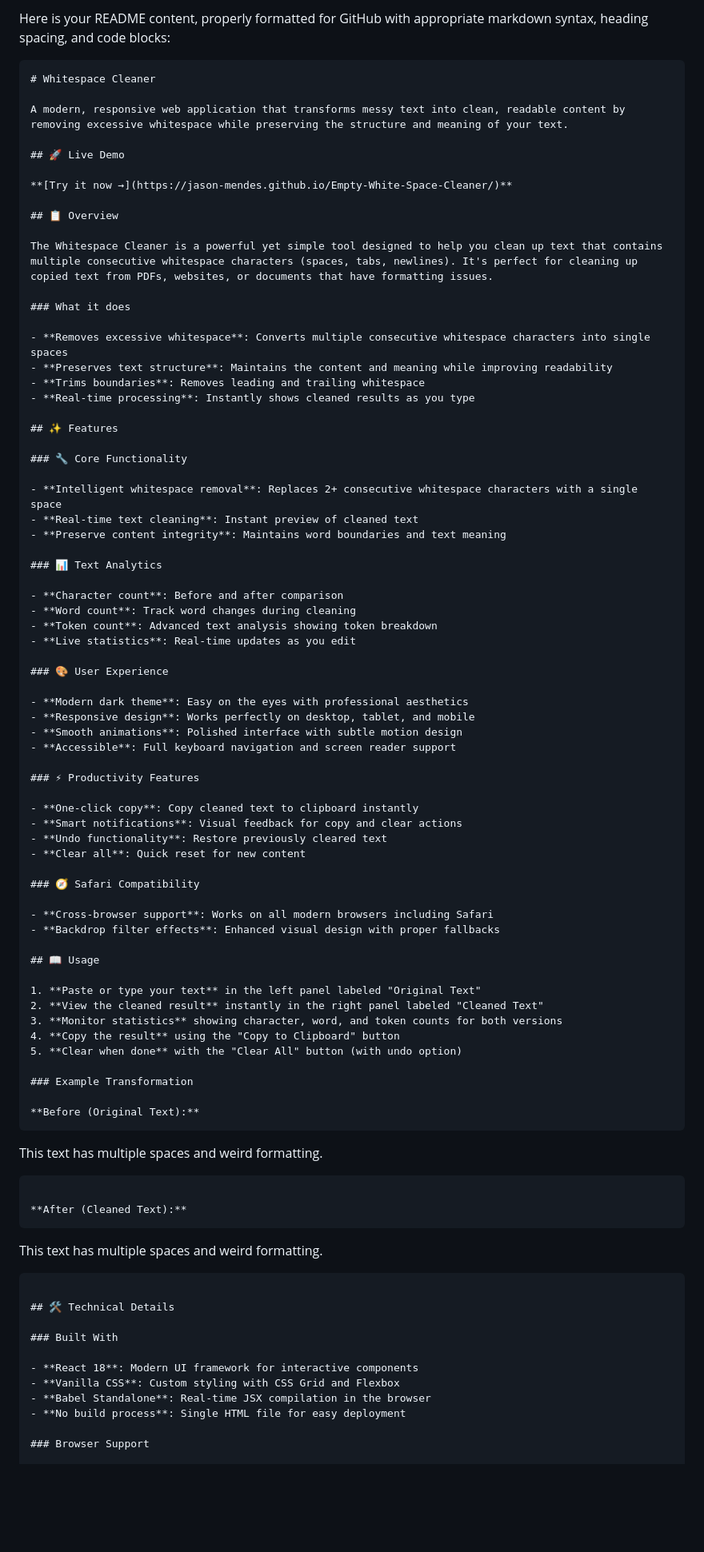
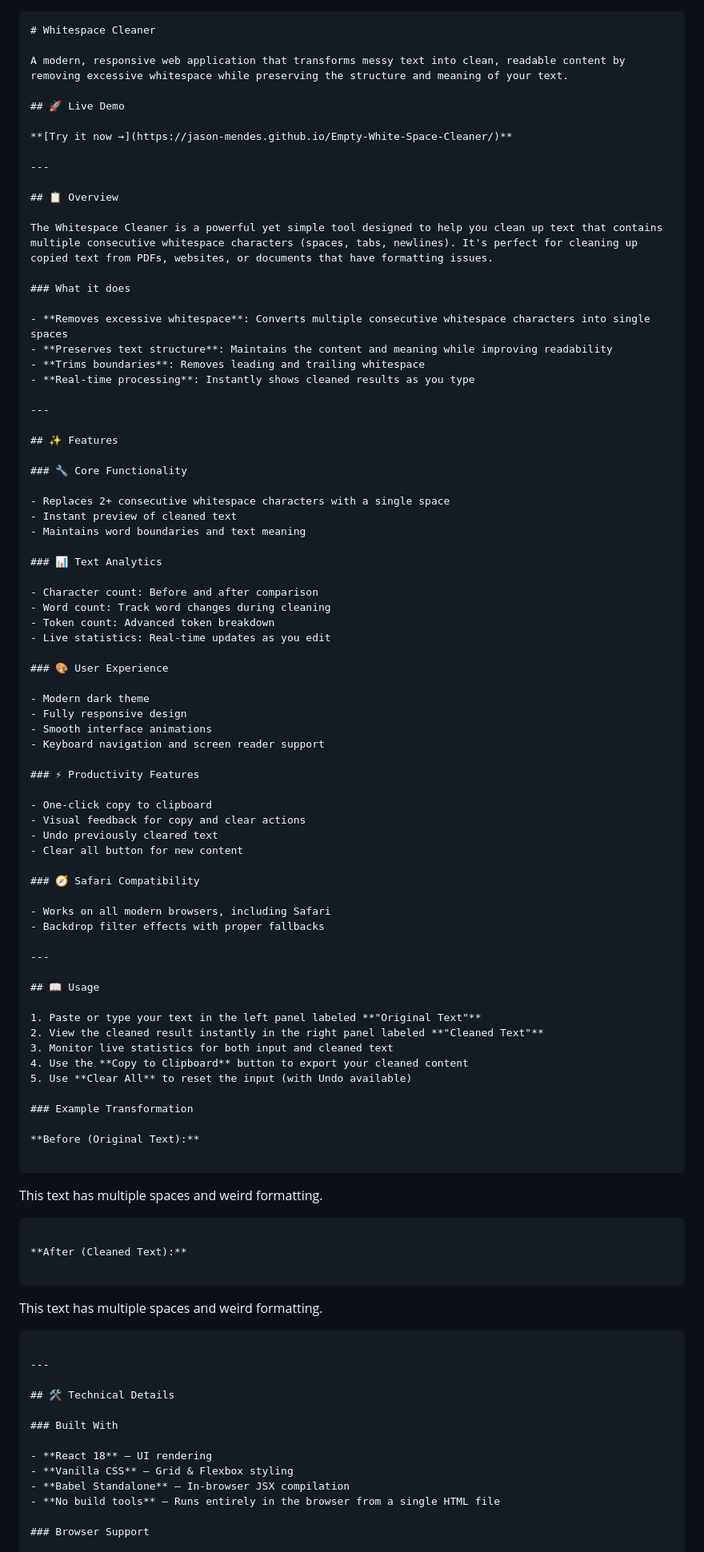
Before and after one commit to Jason-Mendes/Empty-White-Space-Cleaner, a Markdown page: README.md, the part around one of its changes. Shown at 80% size. Drawn GitHub-style; blank space fills up the shorter version.

````diff
--- a/README.md
+++ b/README.md
@@ -1,5 +1,3 @@
-Here is your README content, properly formatted for GitHub with appropriate markdown syntax, heading spacing, and code blocks:
-
 ```markdown
 # Whitespace Cleaner
 
@@ -8,6 +6,8 @@ A modern, responsive web application that transforms messy text into clean, read
 ## 🚀 Live Demo
 
 **[Try it now →](https://jason-mendes.github.io/Empty-White-Space-Cleaner/)**
+
+---
 
 ## 📋 Overview
 
@@ -20,68 +20,80 @@ The Whitespace Cleaner is a powerful yet simple tool designed to help you clean
 - **Trims boundaries**: Removes leading and trailing whitespace
 - **Real-time processing**: Instantly shows cleaned results as you type
 
+---
+
 ## ✨ Features
 
 ### 🔧 Core Functionality
 
-- **Intelligent whitespace removal**: Replaces 2+ consecutive whitespace characters with a single space
-- **Real-time text cleaning**: Instant preview of cleaned text
-- **Preserve content integrity**: Maintains word boundaries and text meaning
+- Replaces 2+ consecutive whitespace characters with a single space
+- Instant preview of cleaned text
+- Maintains word boundaries and text meaning
 
 ### 📊 Text Analytics
 
-- **Character count**: Before and after comparison
-- **Word count**: Track word changes during cleaning
-- **Token count**: Advanced text analysis showing token breakdown
-- **Live statistics**: Real-time updates as you edit
+- Character count: Before and after comparison
+- Word count: Track word changes during cleaning
+- Token count: Advanced token breakdown
+- Live statistics: Real-time updates as you edit
 
 ### 🎨 User Experience
 
-- **Modern dark theme**: Easy on the eyes with professional aesthetics
-- **Responsive design**: Works perfectly on desktop, tablet, and mobile
-- **Smooth animations**: Polished interface with subtle motion design
-- **Accessible**: Full keyboard navigation and screen reader support
+- Modern dark theme
+- Fully responsive design
+- Smooth interface animations
+- Keyboard navigation and screen reader support
 
 ### ⚡ Productivity Features
 
-- **One-click copy**: Copy cleaned text to clipboard instantly
-- **Smart notifications**: Visual feedback for copy and clear actions
-- **Undo functionality**: Restore previously cleared text
-- **Clear all**: Quick reset for new content
+- One-click copy to clipboard
+- Visual feedback for copy and clear actions
+- Undo previously cleared text
+- Clear all button for new content
 
 ### 🧭 Safari Compatibility
 
-- **Cross-browser support**: Works on all modern browsers including Safari
-- **Backdrop filter effects**: Enhanced visual design with proper fallbacks
+- Works on all modern browsers, including Safari
+- Backdrop filter effects with proper fallbacks
+
+---
 
 ## 📖 Usage
 
-1. **Paste or type your text** in the left panel labeled "Original Text"
-2. **View the cleaned result** instantly in the right panel labeled "Cleaned Text"
-3. **Monitor statistics** showing character, word, and token counts for both versions
-4. **Copy the result** using the "Copy to Clipboard" button
-5. **Clear when done** with the "Clear All" button (with undo option)
+1. Paste or type your text in the left panel labeled **"Original Text"**
+2. View the cleaned result instantly in the right panel labeled **"Cleaned Text"**
+3. Monitor live statistics for both input and cleaned text
+4. Use the **Copy to Clipboard** button to export your cleaned content
+5. Use **Clear All** to reset the input (with Undo available)
 
 ### Example Transformation
 
 **Before (Original Text):**
+
 ```
-This   text    has   multiple     spaces   and  weird   formatting.
+
+This    text   has   multiple   spaces     and    weird   formatting.
+
 ```
 
 **After (Cleaned Text):**
+
 ```
+
 This text has multiple spaces and weird formatting.
+
 ```
+
+---
 
 ## 🛠️ Technical Details
 
 ### Built With
 
-- **React 18**: Modern UI framework for interactive components
-- **Vanilla CSS**: Custom styling with CSS Grid and Flexbox
-- **Babel Standalone**: Real-time JSX compilation in the browser
-- **No build process**: Single HTML file for easy deployment
+- **React 18** – UI rendering
+- **Vanilla CSS** – Grid & Flexbox styling
+- **Babel Standalone** – In-browser JSX compilation
+- **No build tools** – Runs entirely in the browser from a single HTML file
 
 ### Browser Support
 
````
Also changed, not shown: other parts of README.md (+87 -59 lines).
